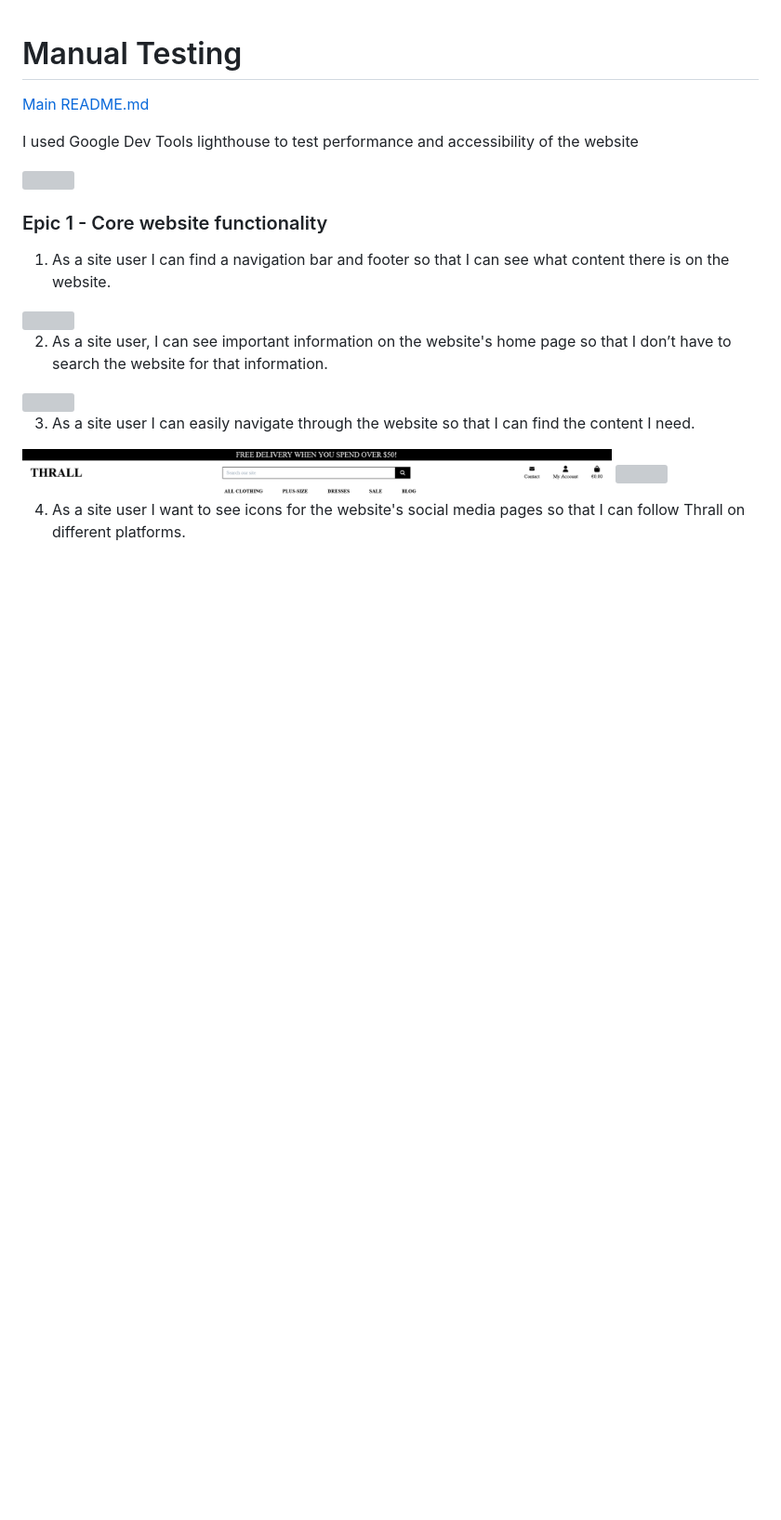
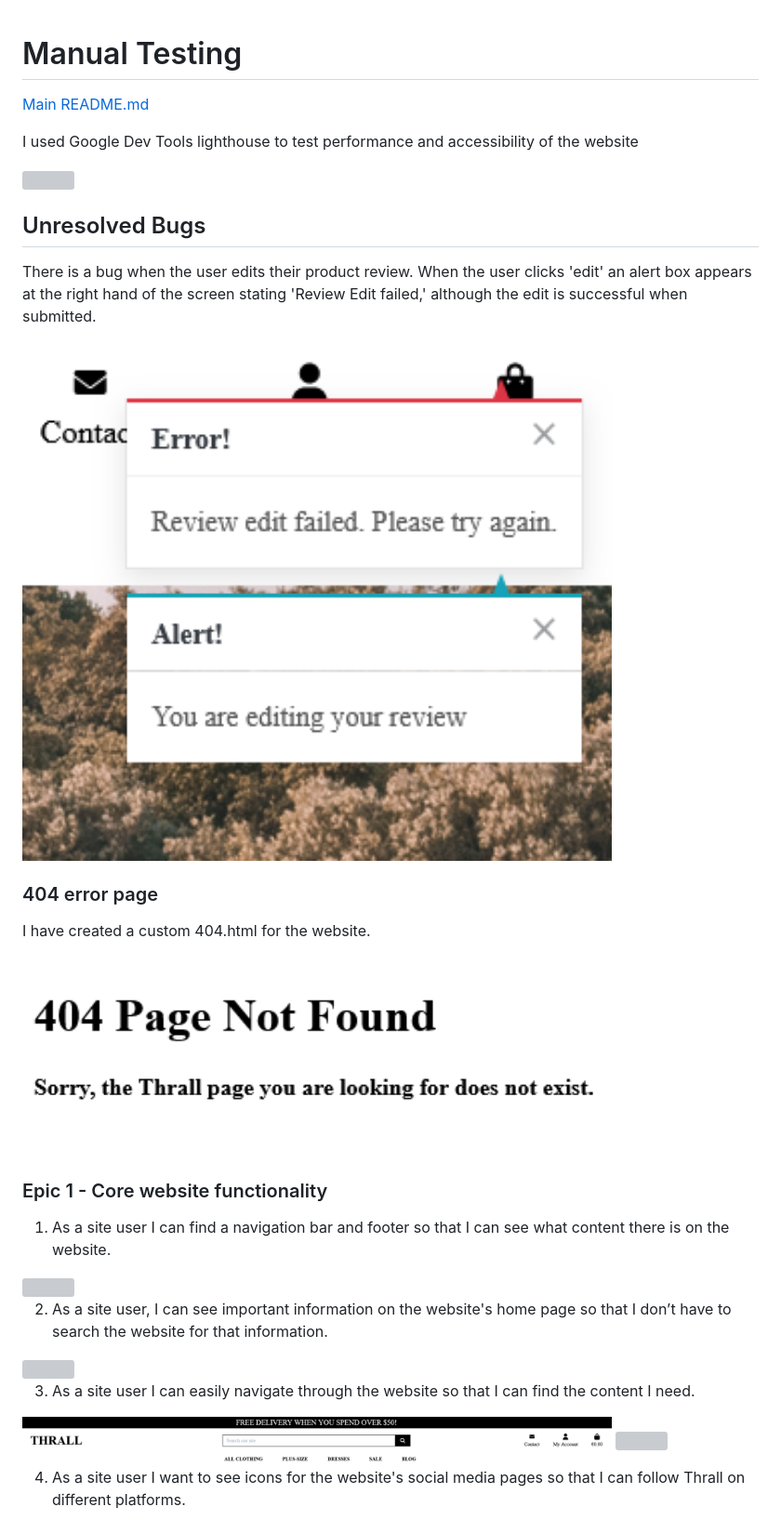
Before and after one commit to RebeccaKen/Thrall, a Markdown page: TESTING.md, the part around the change printed below. Shown: that part at 93% size. GitHub-like rendering; pictures changed too: media/testing/bug-review.png (added), media/testing/error-page.png (added); blank space fills up the shorter version; grey boxes are pictures that could not be loaded.

```diff
--- a/TESTING.md
+++ b/TESTING.md
@@ -8,5 +8,15 @@ I used Google Dev Tools lighthouse to test performance and accessibility of the
 
+## Unresolved Bugs
 
+There is a bug when the user edits their product review. When the user clicks 'edit' an alert box appears at the right hand of the screen stating 'Review Edit failed,' although the edit is successful when submitted.
+
+<img src="media/testing/bug-review.png"  width="80%" height="80%">
+
+### 404 error page
+
+I have created a custom 404.html for the website.
+
+<img src="media/testing/error-page.png"  width="80%" height="80%">
 
 
 ### Epic 1 - Core website functionality
```
Also changed, not shown: other parts of TESTING.md (+1 -1 lines), 2 other files.
